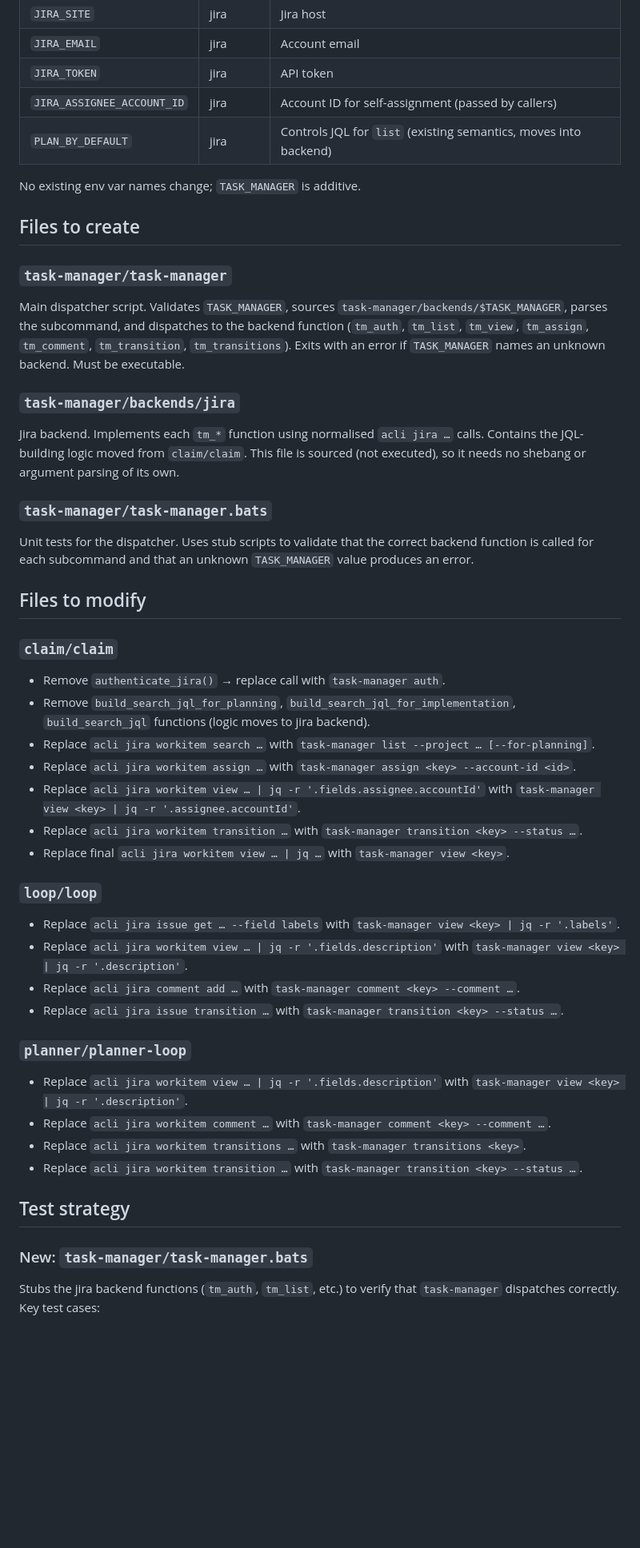
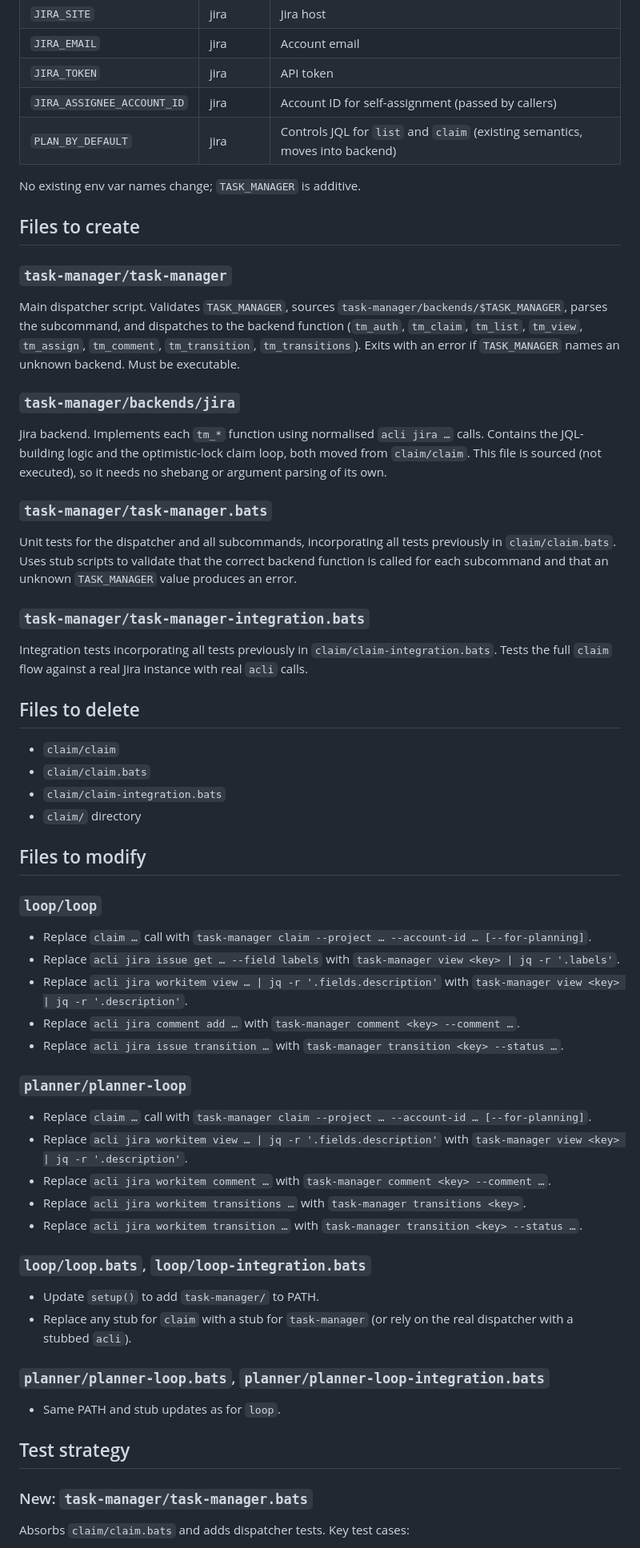
Before and after one commit to jaksa76/ai-coding-factory, a Markdown page: plans/ACF-49.md, the part around one of its changes. Shown at 80% size. GitHub-like rendering; blank space fills up the shorter version.

Commit message:
modified plan for task-manager wrapper

```diff
--- a/plans/ACF-49.md
+++ b/plans/ACF-49.md
@@ -71,7 +81,7 @@ task-manager transitions <issue-key>
 | `JIRA_EMAIL` | jira | Account email |
 | `JIRA_TOKEN` | jira | API token |
 | `JIRA_ASSIGNEE_ACCOUNT_ID` | jira | Account ID for self-assignment (passed by callers) |
-| `PLAN_BY_DEFAULT` | jira | Controls JQL for `list` (existing semantics, moves into backend) |
+| `PLAN_BY_DEFAULT` | jira | Controls JQL for `list` and `claim` (existing semantics, moves into backend) |
 
 No existing env var names change; `TASK_MANAGER` is additive.
 
@@ -80,39 +90,43 @@ No existing env var names change; `TASK_MANAGER` is additive.
 ### `task-manager/task-manager`
 
 Main dispatcher script. Validates `TASK_MANAGER`, sources
-`task-manager/backends/$TASK_MANAGER`, parses the subcommand, and dispatches
-to the backend function (`tm_auth`, `tm_list`, `tm_view`, `tm_assign`,
+`task-manager/backends/$TASK_MANAGER`, parses the subcommand, and dispatches to
+the backend function (`tm_auth`, `tm_claim`, `tm_list`, `tm_view`, `tm_assign`,
 `tm_comment`, `tm_transition`, `tm_transitions`). Exits with an error if
 `TASK_MANAGER` names an unknown backend. Must be executable.
 
 ### `task-manager/backends/jira`
 
 Jira backend. Implements each `tm_*` function using normalised `acli jira …`
-calls. Contains the JQL-building logic moved from `claim/claim`. This file is
-sourced (not executed), so it needs no shebang or argument parsing of its own.
+calls. Contains the JQL-building logic and the optimistic-lock claim loop,
+both moved from `claim/claim`. This file is sourced (not executed), so it needs
+no shebang or argument parsing of its own.
 
 ### `task-manager/task-manager.bats`
 
-Unit tests for the dispatcher. Uses stub scripts to validate that the correct
+Unit tests for the dispatcher and all subcommands, incorporating all tests
+previously in `claim/claim.bats`. Uses stub scripts to validate that the correct
 backend function is called for each subcommand and that an unknown `TASK_MANAGER`
 value produces an error.
 
+### `task-manager/task-manager-integration.bats`
+
+Integration tests incorporating all tests previously in
+`claim/claim-integration.bats`. Tests the full `claim` flow against a real Jira
+instance with real `acli` calls.
+
+## Files to delete
+
+- `claim/claim`
+- `claim/claim.bats`
+- `claim/claim-integration.bats`
+- `claim/` directory
+
 ## Files to modify
-
-### `claim/claim`
-
-- Remove `authenticate_jira()` → replace call with `task-manager auth`.
-- Remove `build_search_jql_for_planning`, `build_search_jql_for_implementation`,
-  `build_search_jql` functions (logic moves to jira backend).
-- Replace `acli jira workitem search …` with `task-manager list --project … [--for-planning]`.
-- Replace `acli jira workitem assign …` with `task-manager assign <key> --account-id <id>`.
-- Replace `acli jira workitem view … | jq -r '.fields.assignee.accountId'` with
-  `task-manager view <key> | jq -r '.assignee.accountId'`.
-- Replace `acli jira workitem transition …` with `task-manager transition <key> --status …`.
-- Replace final `acli jira workitem view … | jq …` with `task-manager view <key>`.
 
 ### `loop/loop`
 
+- Replace `claim …` call with `task-manager claim --project … --account-id … [--for-planning]`.
 - Replace `acli jira issue get … --field labels` with
   `task-manager view <key> | jq -r '.labels'`.
 - Replace `acli jira workitem view … | jq -r '.fields.description'` with
@@ -122,16 +136,26 @@ value produces an error.
 
 ### `planner/planner-loop`
 
+- Replace `claim …` call with `task-manager claim --project … --account-id … [--for-planning]`.
 - Replace `acli jira workitem view … | jq -r '.fields.description'` with
   `task-manager view <key> | jq -r '.description'`.
 - Replace `acli jira workitem comment …` with `task-manager comment <key> --comment …`.
 - Replace `acli jira workitem transitions …` with `task-manager transitions <key>`.
 - Replace `acli jira workitem transition …` with `task-manager transition <key> --status …`.
 
+### `loop/loop.bats`, `loop/loop-integration.bats`
+
+- Update `setup()` to add `task-manager/` to PATH.
+- Replace any stub for `claim` with a stub for `task-manager` (or rely on the
+  real dispatcher with a stubbed `acli`).
+
+### `planner/planner-loop.bats`, `planner/planner-loop-integration.bats`
+
+- Same PATH and stub updates as for `loop`.
+
 ## Test strategy
 
 ### New: `task-manager/task-manager.bats`
 
-Stubs the jira backend functions (`tm_auth`, `tm_list`, etc.) to verify that
-`task-manager` dispatches correctly. Key test cases:
+Absorbs `claim/claim.bats` and adds dispatcher tests. Key test cases:
 
```
Also changed, not shown: other parts of plans/ACF-49.md (+45 -23 lines).
